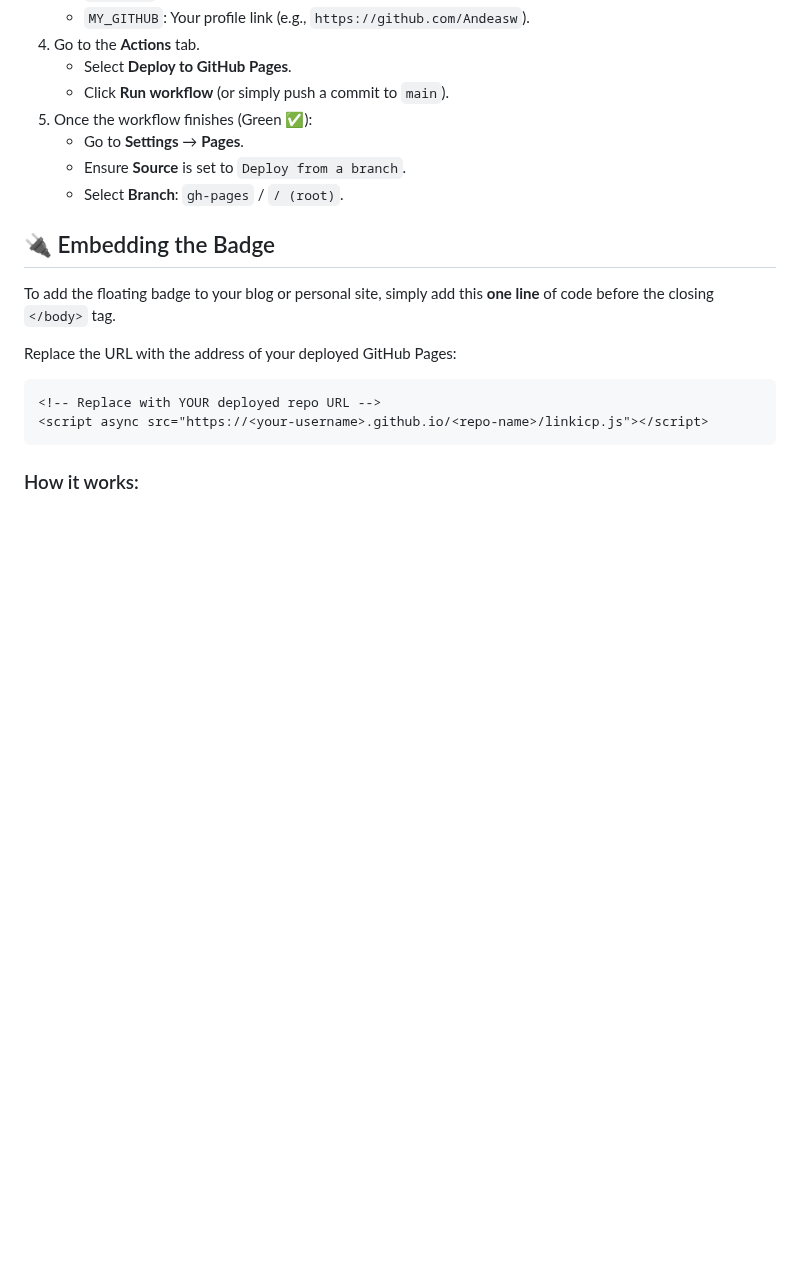
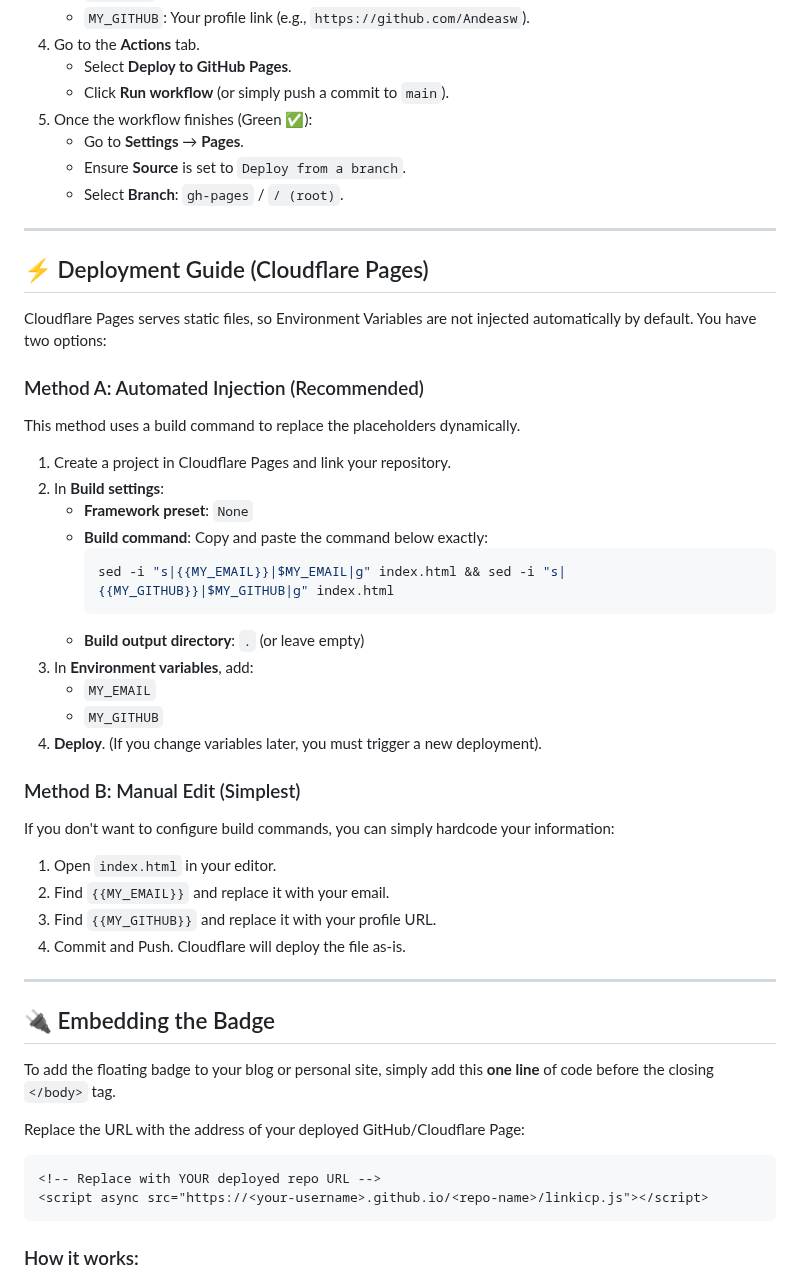
Before and after one commit to Andeasw/holo-permit-badge, a Markdown page: README.md, the part around one of its changes. GitHub-like rendering; blank space fills up the shorter version.

Commit message:
Deploying to gh-pages from @ Andeasw/holo-permit-badge@d8e1f63e25bc74f98b1aec51fc65cd754ecb5d5c 🚀

````diff
--- a/README.md
+++ b/README.md
@@ -53,11 +55,43 @@ This project is optimized for GitHub Pages with a custom Workflow.
     *   Ensure **Source** is set to `Deploy from a branch`.
     *   Select **Branch**: `gh-pages` / `/ (root)`.
 
+---
+
+## ⚡️ Deployment Guide (Cloudflare Pages)
+
+Cloudflare Pages serves static files, so Environment Variables are not injected automatically by default. You have two options:
+
+### Method A: Automated Injection (Recommended)
+This method uses a build command to replace the placeholders dynamically.
+
+1.  Create a project in Cloudflare Pages and link your repository.
+2.  In **Build settings**:
+    *   **Framework preset**: `None`
+    *   **Build command**: Copy and paste the command below exactly:
+        ```bash
+        sed -i "s|{{MY_EMAIL}}|$MY_EMAIL|g" index.html && sed -i "s|{{MY_GITHUB}}|$MY_GITHUB|g" index.html
+        ```
+    *   **Build output directory**: `.` (or leave empty)
+3.  In **Environment variables**, add:
+    *   `MY_EMAIL`
+    *   `MY_GITHUB`
+4.  **Deploy**. (If you change variables later, you must trigger a new deployment).
+
+### Method B: Manual Edit (Simplest)
+If you don't want to configure build commands, you can simply hardcode your information:
+
+1.  Open `index.html` in your editor.
+2.  Find `{{MY_EMAIL}}` and replace it with your email.
+3.  Find `{{MY_GITHUB}}` and replace it with your profile URL.
+4.  Commit and Push. Cloudflare will deploy the file as-is.
+
+---
+
 ## 🔌 Embedding the Badge
 
 To add the floating badge to your blog or personal site, simply add this **one line** of code before the closing `</body>` tag.
 
-Replace the URL with the address of your deployed GitHub Pages:
+Replace the URL with the address of your deployed GitHub/Cloudflare Page:
 
 ```html
 <!-- Replace with YOUR deployed repo URL -->
````
Also changed, not shown: other parts of README.md (+2 -0 lines).
